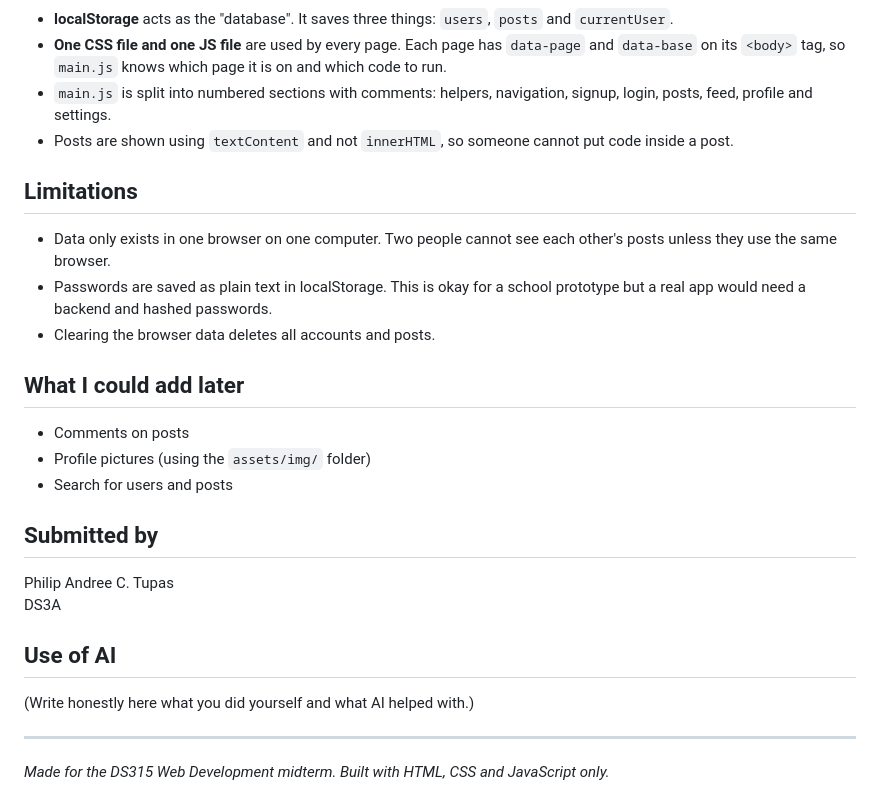
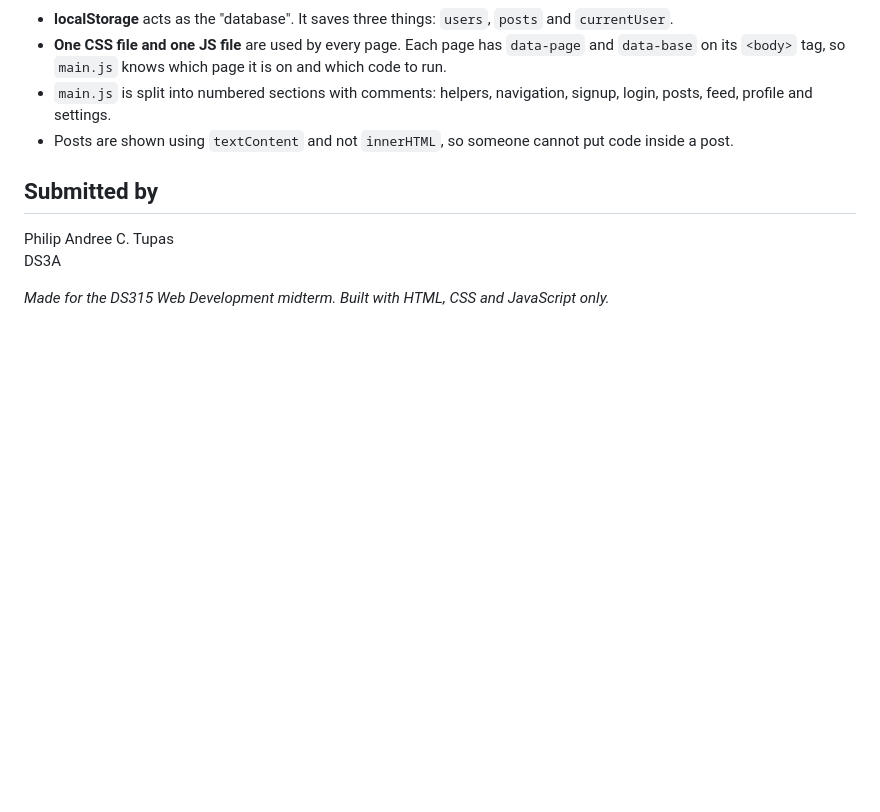
Before and after one commit to pelep248/Privacy-Focused-Social-Media-WEBDEV-MIDTERMS-, a Markdown page: README.md, the part around the change. GitHub-like rendering; blank space fills up the shorter version.

```diff
--- a/README.md
+++ b/README.md
@@ -85,29 +85,9 @@ No installing and no internet needed.
 - Posts are shown using `textContent` and not `innerHTML`, so someone cannot
   put code inside a post.
 
-## Limitations
-
-- Data only exists in one browser on one computer. Two people cannot see each
-  other's posts unless they use the same browser.
-- Passwords are saved as plain text in localStorage. This is okay for a school
-  prototype but a real app would need a backend and hashed passwords.
-- Clearing the browser data deletes all accounts and posts.
-
-## What I could add later
-
-- Comments on posts
-- Profile pictures (using the `assets/img/` folder)
-- Search for users and posts
-
 ## Submitted by
 
 Philip Andree C. Tupas
 DS3A
 
-## Use of AI
-
-(Write honestly here what you did yourself and what AI helped with.)
-
----
-
 *Made for the DS315 Web Development midterm. Built with HTML, CSS and JavaScript only.*
```
